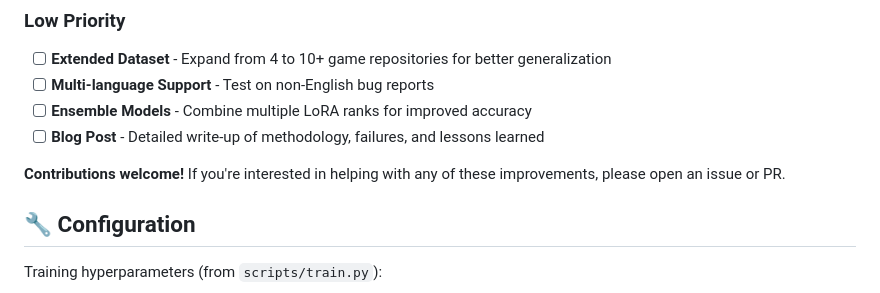
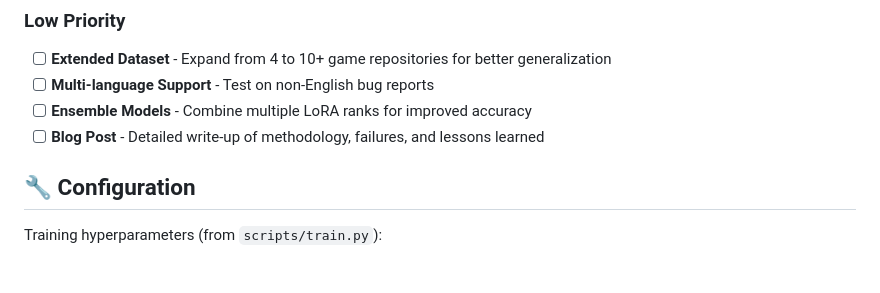
Before and after one commit to FarazENEU/game-bug-classifier, a Markdown page: README.md, the part around the change. Rendered like a GitHub page; blank space fills up the shorter version.

Commit message:
na we not doing that

```diff
--- a/README.md
+++ b/README.md
@@ -245,8 +245,6 @@ To transform this from a course project into a standout portfolio piece, the fol
 - [ ] **Ensemble Models** - Combine multiple LoRA ranks for improved accuracy
 - [ ] **Blog Post** - Detailed write-up of methodology, failures, and lessons learned
 
-**Contributions welcome!** If you're interested in helping with any of these improvements, please open an issue or PR.
-
 ## 🔧 Configuration
 
 Training hyperparameters (from `scripts/train.py`):
```
